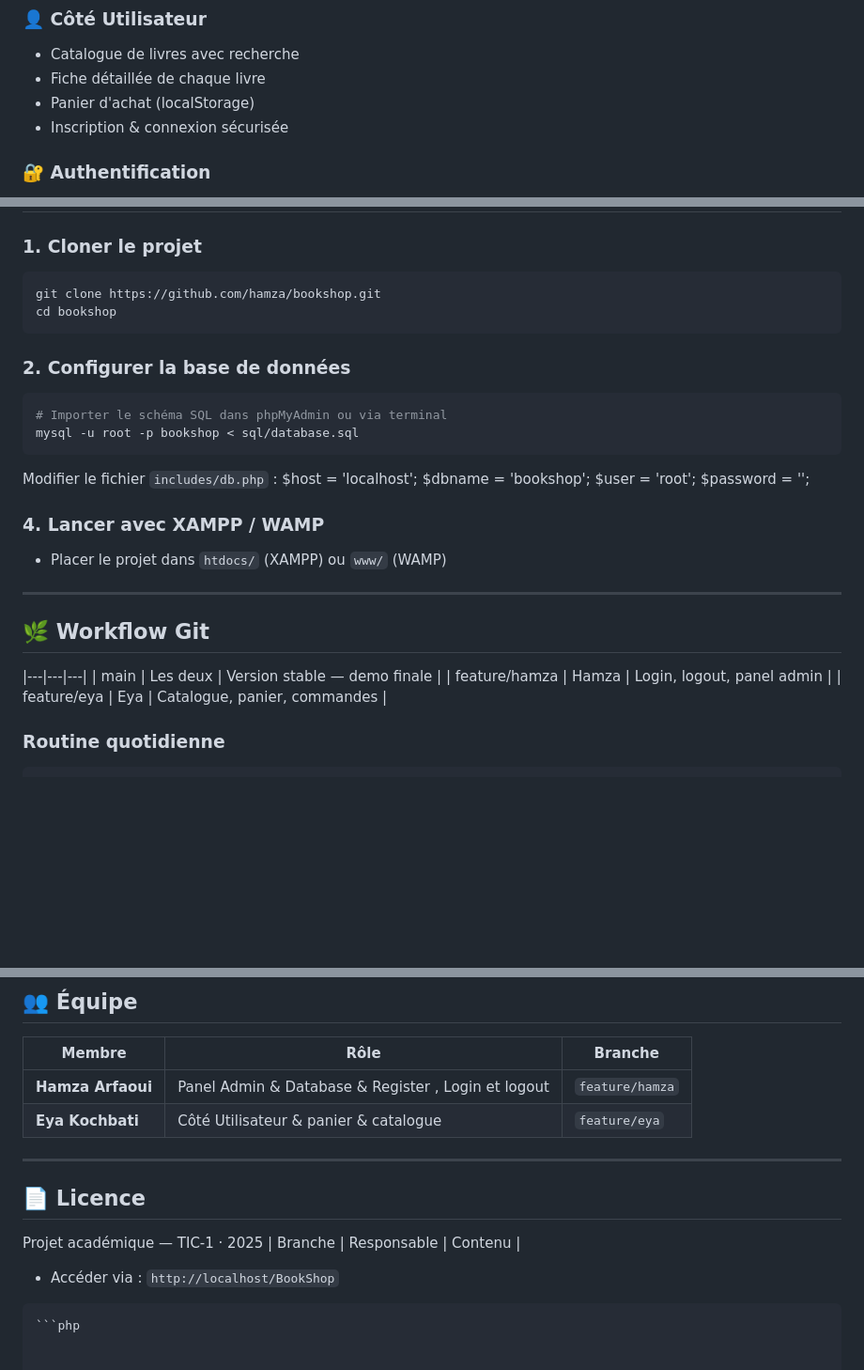
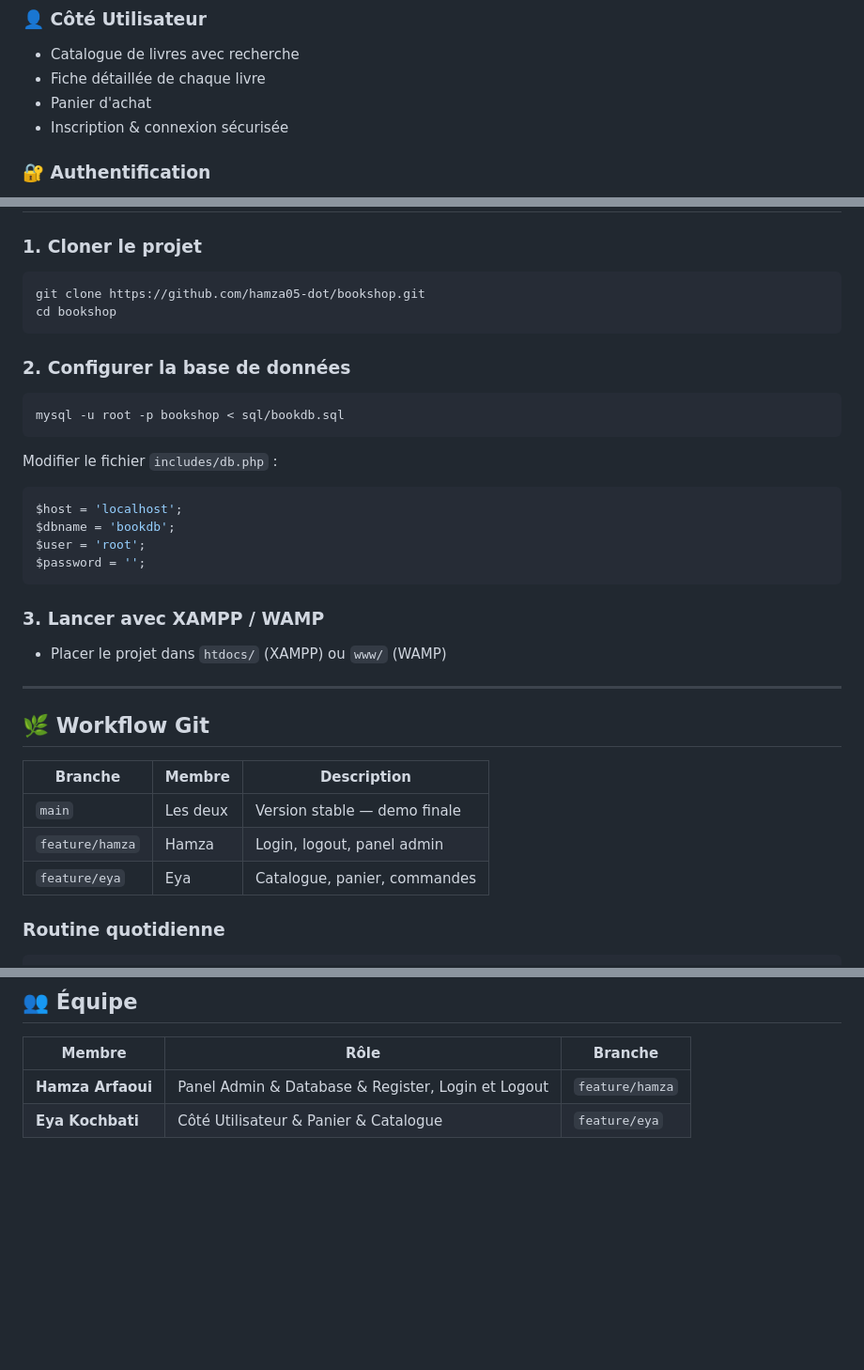
Before and after one commit to hamza05-dot/BookShop, a Markdown page: README.md, 3 parts joined by grey strips. Shown at 94% size. GitHub-like rendering; blank space fills up the shorter version.

Commit message:
Revise README for project setup and features
Updated project details and installation instructions.

````diff
--- a/README.md
+++ b/README.md
@@ -18,7 +18,7 @@
 ### 👤 Côté Utilisateur
 - Catalogue de livres avec recherche
 - Fiche détaillée de chaque livre
-- Panier d'achat (localStorage)
+- Panier d'achat
 - Inscription & connexion sécurisée
 
 ### 🔐 Authentification
@@ -95,33 +96,36 @@ BookShop/
 
 ### 1. Cloner le projet
 ```bash
-git clone https://github.com/hamza/bookshop.git
+git clone https://github.com/hamza05-dot/bookshop.git
 cd bookshop
 ```
 
 ### 2. Configurer la base de données
 ```bash
-# Importer le schéma SQL dans phpMyAdmin ou via terminal
-mysql -u root -p bookshop < sql/database.sql
+mysql -u root -p bookshop < sql/bookdb.sql
 ```
 
 Modifier le fichier `includes/db.php` :
+```php
 $host = 'localhost';
-$dbname = 'bookshop';
+$dbname = 'bookdb';
 $user = 'root';
 $password = '';
+```
 
-### 4. Lancer avec XAMPP / WAMP
+### 3. Lancer avec XAMPP / WAMP
 - Placer le projet dans `htdocs/` (XAMPP) ou `www/` (WAMP)
 
 ---
 
 ## 🌿 Workflow Git
 
+| Branche | Membre | Description |
 |---|---|---|
-| main | Les deux | Version stable — demo finale |
-| feature/hamza | Hamza | Login, logout, panel admin |
-| feature/eya | Eya | Catalogue, panier, commandes |
+| `main` | Les deux | Version stable — demo finale |
+| `feature/hamza` | Hamza | Login, logout, panel admin |
+| `feature/eya` | Eya | Catalogue, panier, commandes |
+
 ### Routine quotidienne
 ```bash
 git pull origin main          # récupérer les mises à jour
@@ -145,15 +149,5 @@ git commit -m "feat: description de ce que tu as fait"
 
 | Membre | Rôle | Branche |
 |---|---|---|
-| **Hamza Arfaoui** | Panel Admin & Database & Register , Login et logout | `feature/hamza` |
-| **Eya Kochbati** | Côté Utilisateur & panier & catalogue| `feature/eya` |
-
----
-
-## 📄 Licence
-
-Projet académique — TIC-1 · 2025
-| Branche | Responsable | Contenu |
-- Accéder via : `http://localhost/BookShop`
-```
-```php
+| **Hamza Arfaoui** | Panel Admin & Database & Register, Login et Logout | `feature/hamza` |
+| **Eya Kochbati** | Côté Utilisateur & Panier & Catalogue | `feature/eya` |
````
Also changed, not shown: other parts of README.md (+1 -0 lines).
